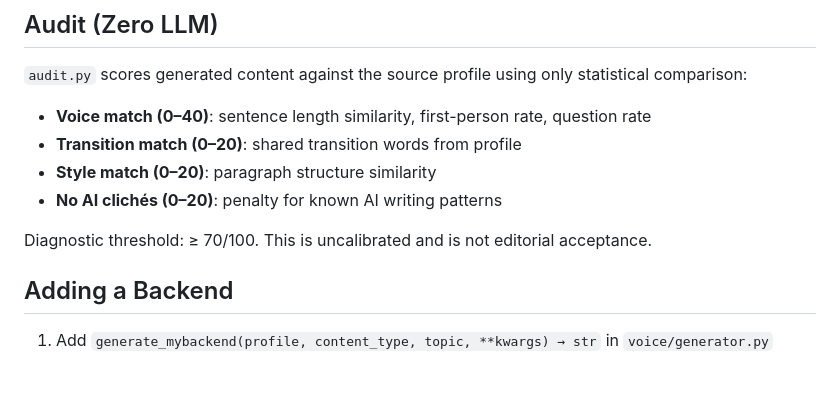
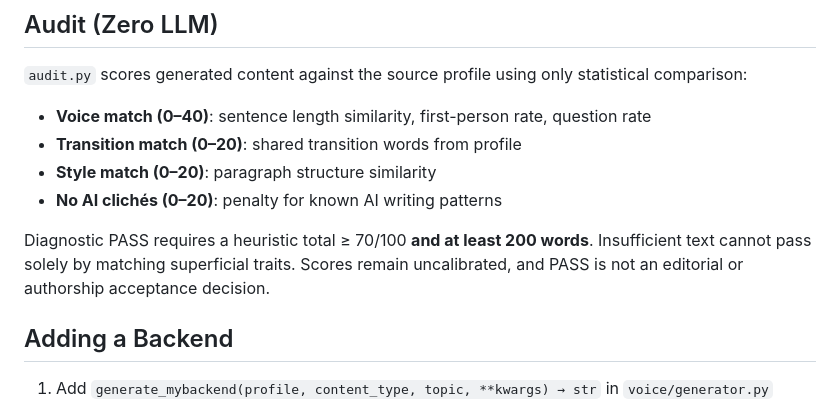
Before and after one commit to yoldaolmak/YOOS-APP, a Markdown page: docs/ARCHITECTURE.md, the part around the change. Rendered like a GitHub page; blank space fills up the shorter version.

Commit message:
docs: state honest audit threshold and limitations

```diff
--- a/docs/ARCHITECTURE.md
+++ b/docs/ARCHITECTURE.md
@@ -94,7 +94,7 @@ The prompt is backend-agnostic — the same prompt works with OpenAI, Anthropic,
 - **Style match (0–20)**: paragraph structure similarity
 - **No AI clichés (0–20)**: penalty for known AI writing patterns
 
-Diagnostic threshold: ≥ 70/100. This is uncalibrated and is not editorial acceptance.
+Diagnostic PASS requires a heuristic total ≥ 70/100 **and at least 200 words**. Insufficient text cannot pass solely by matching superficial traits. Scores remain uncalibrated, and PASS is not an editorial or authorship acceptance decision.
 
 ## Adding a Backend
 
```
